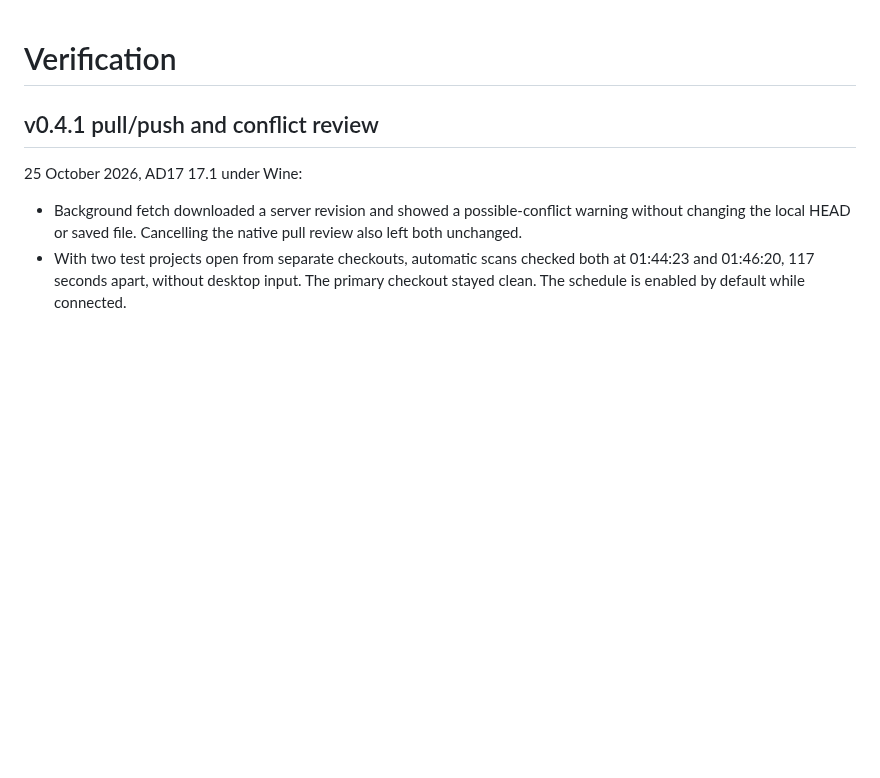
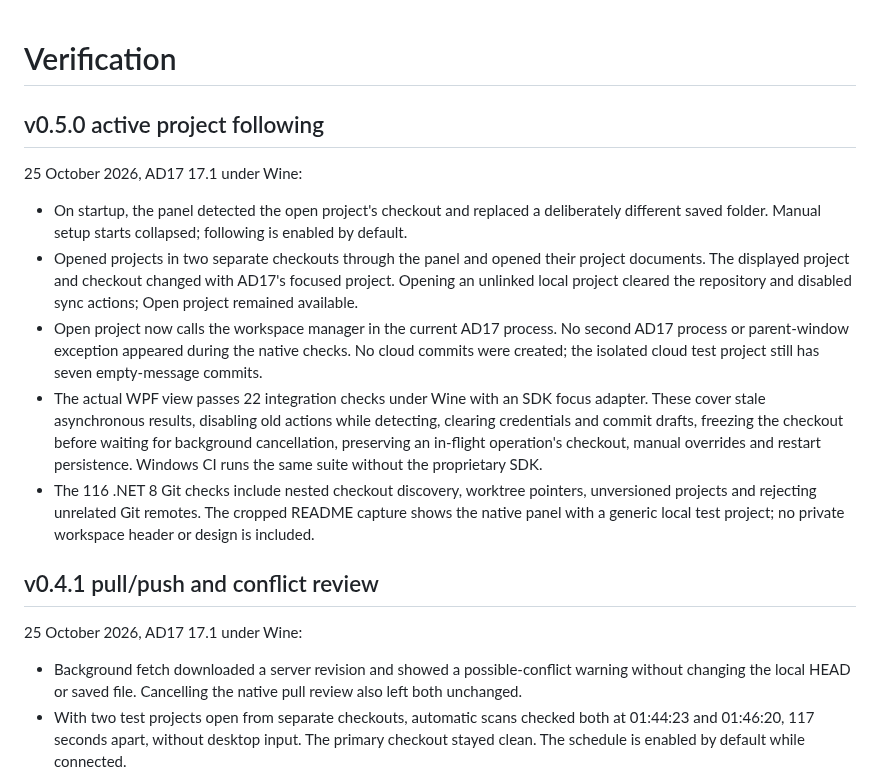
Before and after one commit to lazy-jubei/Altium-17-365, a Markdown page: docs/TESTING.md, the part around the change. Rendered like a GitHub page; blank space fills up the shorter version.

```diff
--- a/docs/TESTING.md
+++ b/docs/TESTING.md
@@ -1,4 +1,14 @@
 # Verification
+
+## v0.5.0 active project following
+
+25 October 2026, AD17 17.1 under Wine:
+
+- On startup, the panel detected the open project's checkout and replaced a deliberately different saved folder. Manual setup starts collapsed; following is enabled by default.
+- Opened projects in two separate checkouts through the panel and opened their project documents. The displayed project and checkout changed with AD17's focused project. Opening an unlinked local project cleared the repository and disabled sync actions; Open project remained available.
+- Open project now calls the workspace manager in the current AD17 process. No second AD17 process or parent-window exception appeared during the native checks. No cloud commits were created; the isolated cloud test project still has seven empty-message commits.
+- The actual WPF view passes 22 integration checks under Wine with an SDK focus adapter. These cover stale asynchronous results, disabling old actions while detecting, clearing credentials and commit drafts, freezing the checkout before waiting for background cancellation, preserving an in-flight operation's checkout, manual overrides and restart persistence. Windows CI runs the same suite without the proprietary SDK.
+- The 116 .NET 8 Git checks include nested checkout discovery, worktree pointers, unversioned projects and rejecting unrelated Git remotes. The cropped README capture shows the native panel with a generic local test project; no private workspace header or design is included.
 
 ## v0.4.1 pull/push and conflict review
 
```
Also changed, not shown: README.md (+5 -5 lines), docs/GIT.md (+5 -1 lines), docs/active-project.png (added), 13 other files.
